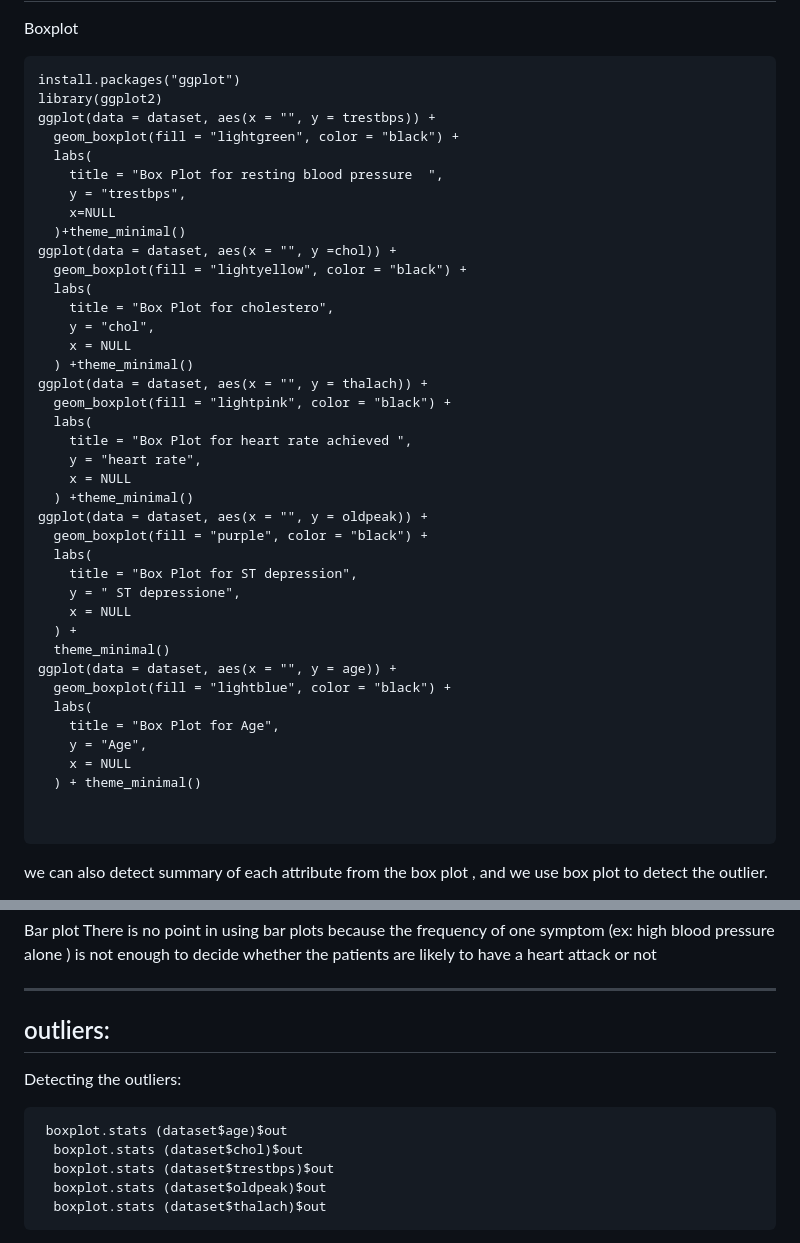
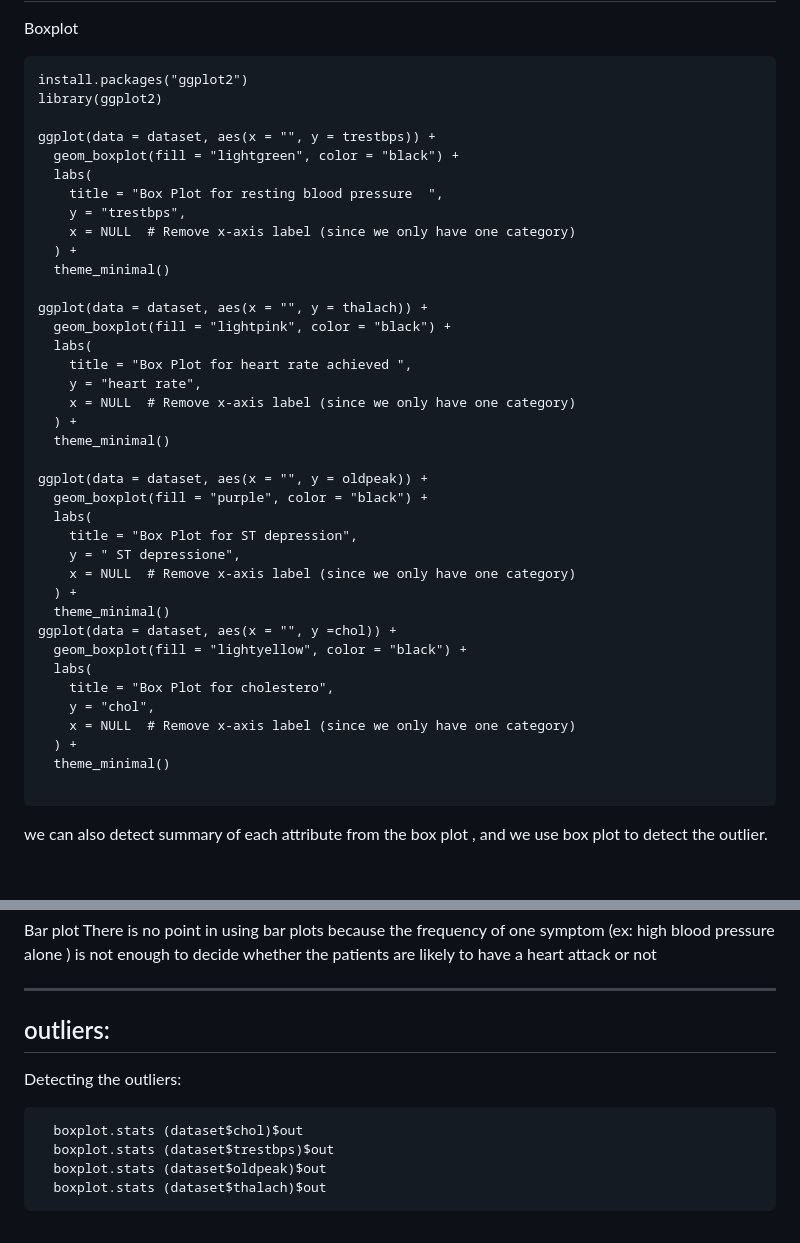
Before and after one commit to RaghadIT02/HaertAttack, a Markdown page: datamining pro1.md, 2 parts joined by grey strips. GitHub-like rendering; blank space fills up the shorter version.

````diff
--- a/datamining pro1.md
+++ b/datamining pro1.md
@@ -81,45 +81,43 @@ Graphs
 --------------
 Boxplot
 ```{r,echo=FALSE}
-install.packages("ggplot")
+install.packages("ggplot2")
 library(ggplot2)
+
 ggplot(data = dataset, aes(x = "", y = trestbps)) +
   geom_boxplot(fill = "lightgreen", color = "black") +
   labs(
     title = "Box Plot for resting blood pressure  ",
     y = "trestbps",
-    x=NULL
-  )+theme_minimal()
+    x = NULL  # Remove x-axis label (since we only have one category)
+  ) +
+  theme_minimal()
+
+ggplot(data = dataset, aes(x = "", y = thalach)) +
+  geom_boxplot(fill = "lightpink", color = "black") +
+  labs(
+    title = "Box Plot for heart rate achieved ",
+    y = "heart rate",
+    x = NULL  # Remove x-axis label (since we only have one category)
+  ) +
+  theme_minimal()
+
+ggplot(data = dataset, aes(x = "", y = oldpeak)) +
+  geom_boxplot(fill = "purple", color = "black") +
+  labs(
+    title = "Box Plot for ST depression",
+    y = " ST depressione",
+    x = NULL  # Remove x-axis label (since we only have one category)
+  ) +
+  theme_minimal()
 ggplot(data = dataset, aes(x = "", y =chol)) +
   geom_boxplot(fill = "lightyellow", color = "black") +
   labs(
     title = "Box Plot for cholestero",
     y = "chol",
-    x = NULL
-  ) +theme_minimal()
-ggplot(data = dataset, aes(x = "", y = thalach)) +
-  geom_boxplot(fill = "lightpink", color = "black") +
-  labs(
-    title = "Box Plot for heart rate achieved ",
-    y = "heart rate",
-    x = NULL
-  ) +theme_minimal()
-ggplot(data = dataset, aes(x = "", y = oldpeak)) +
-  geom_boxplot(fill = "purple", color = "black") +
-  labs(
-    title = "Box Plot for ST depression",
-    y = " ST depressione",
-    x = NULL
+    x = NULL  # Remove x-axis label (since we only have one category)
   ) +
   theme_minimal()
-ggplot(data = dataset, aes(x = "", y = age)) +
-  geom_boxplot(fill = "lightblue", color = "black") +
-  labs(
-    title = "Box Plot for Age",
-    y = "Age",
-    x = NULL
-  ) + theme_minimal()
-
 
 ```
 we can also detect summary of each attribute from the box plot , and we use box plot to detect  the outlier.
@@ -148,7 +146,6 @@ There is no point in using bar plots because  the frequency of one symptom (ex:
 --------------
 Detecting the outliers:
 ```{r}
- boxplot.stats (dataset$age)$out
   boxplot.stats (dataset$chol)$out
   boxplot.stats (dataset$trestbps)$out
   boxplot.stats (dataset$oldpeak)$out
````
